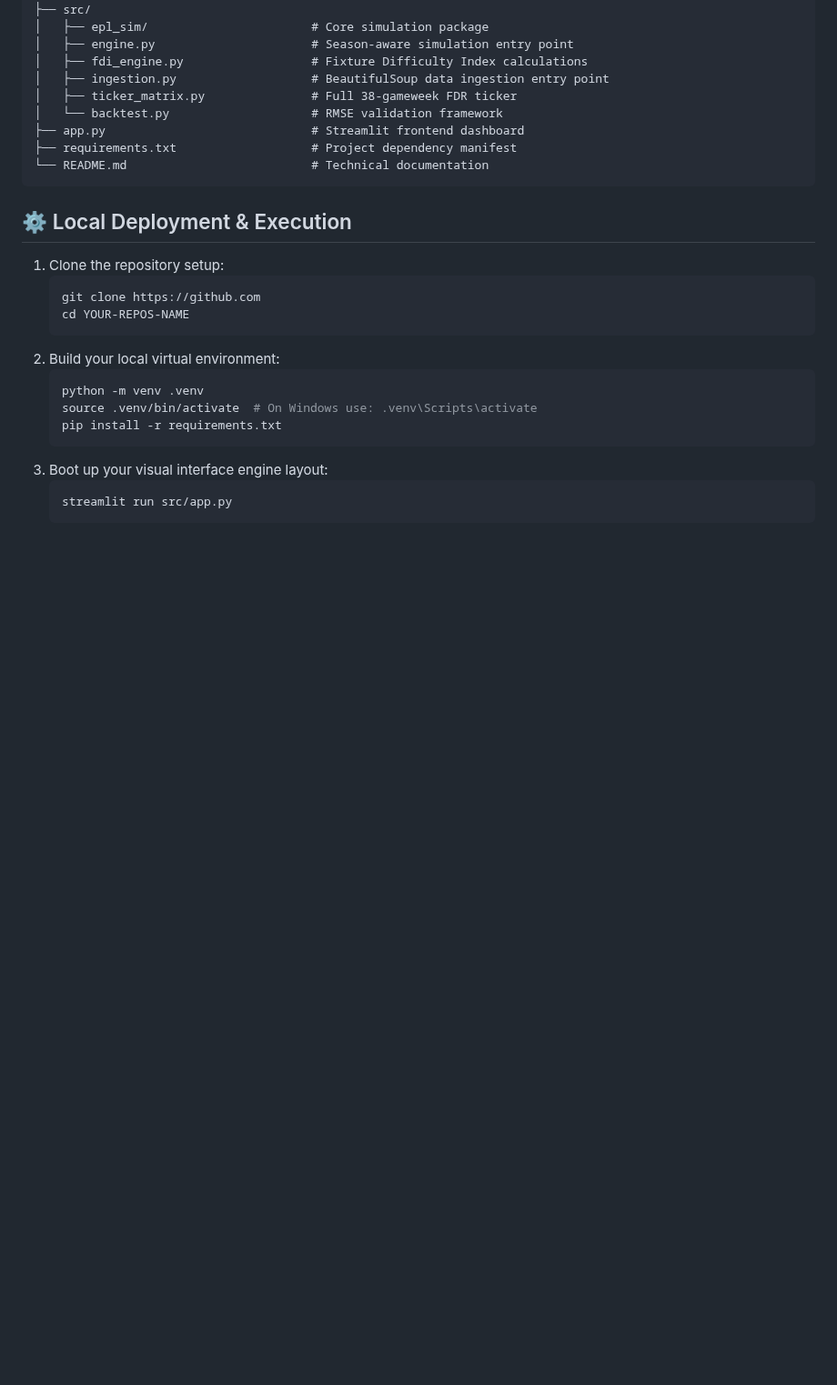
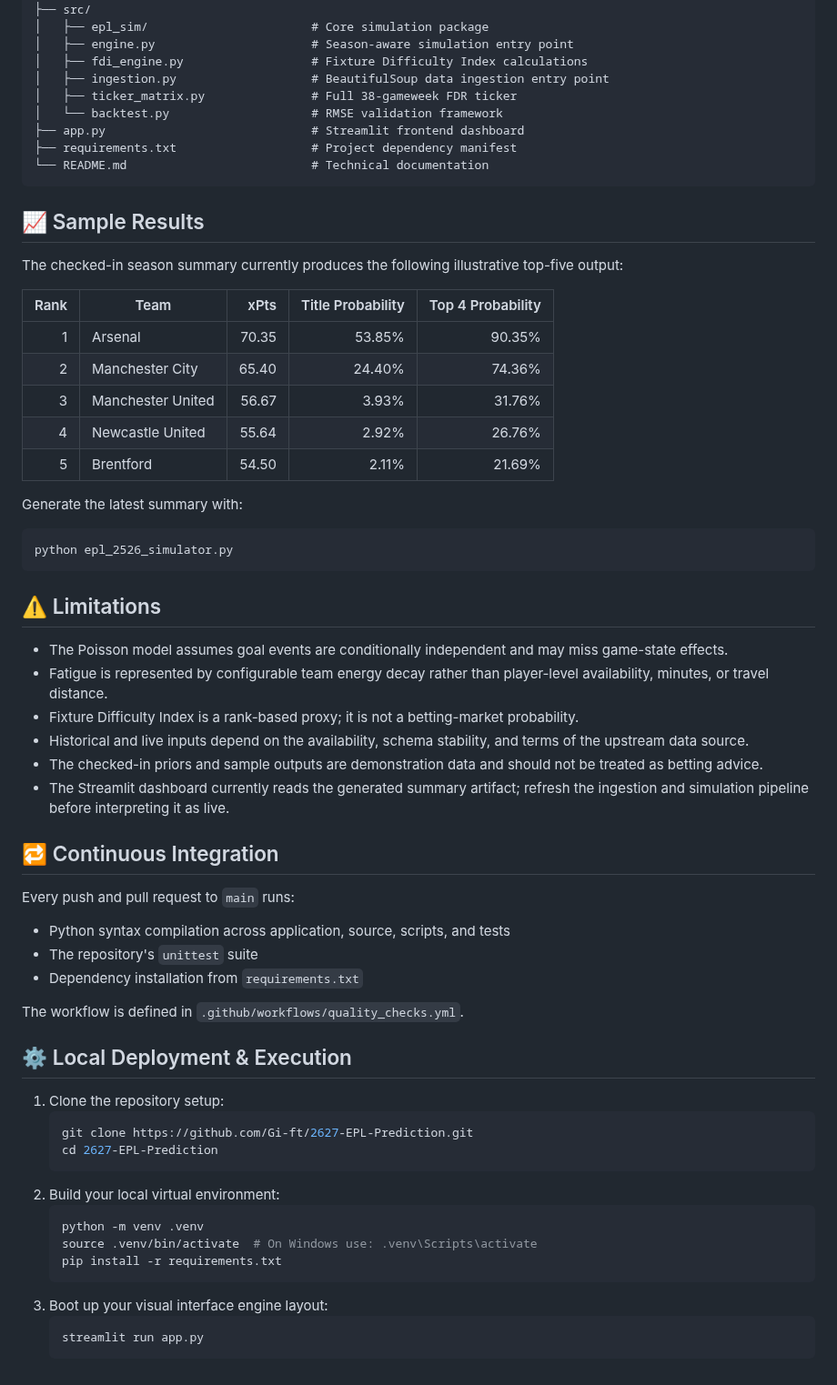
Before and after one commit to Gi-ft/2026-27-EPL-Prediction, a Markdown page: README.md, the part around one of its changes. Shown at 91% size. GitHub-like rendering; blank space fills up the shorter version.

Commit message:
Complete dashboard presentation and CI setup

````diff
--- a/README.md
+++ b/README.md
@@ -97,12 +123,50 @@ epl-predictive-analytics/
 └── README.md                          # Technical documentation
 ```
 
+## 📈 Sample Results
+
+The checked-in season summary currently produces the following illustrative top-five output:
+
+| Rank | Team | xPts | Title Probability | Top 4 Probability |
+| ---: | --- | ---: | ---: | ---: |
+| 1 | Arsenal | 70.35 | 53.85% | 90.35% |
+| 2 | Manchester City | 65.40 | 24.40% | 74.36% |
+| 3 | Manchester United | 56.67 | 3.93% | 31.76% |
+| 4 | Newcastle United | 55.64 | 2.92% | 26.76% |
+| 5 | Brentford | 54.50 | 2.11% | 21.69% |
+
+Generate the latest summary with:
+
+```bash
+python epl_2526_simulator.py
+```
+
+
+## ⚠️ Limitations
+
+- The Poisson model assumes goal events are conditionally independent and may miss game-state effects.
+- Fatigue is represented by configurable team energy decay rather than player-level availability, minutes, or travel distance.
+- Fixture Difficulty Index is a rank-based proxy; it is not a betting-market probability.
+- Historical and live inputs depend on the availability, schema stability, and terms of the upstream data source.
+- The checked-in priors and sample outputs are demonstration data and should not be treated as betting advice.
+- The Streamlit dashboard currently reads the generated summary artifact; refresh the ingestion and simulation pipeline before interpreting it as live.
+
+## 🔁 Continuous Integration
+
+Every push and pull request to `main` runs:
+
+- Python syntax compilation across application, source, scripts, and tests
+- The repository's `unittest` suite
+- Dependency installation from `requirements.txt`
+
+The workflow is defined in `.github/workflows/quality_checks.yml`.
+
 ## ⚙️ Local Deployment & Execution
 
 1. Clone the repository setup:
    ```bash
-   git clone https://github.com
-   cd YOUR-REPOS-NAME
+   git clone https://github.com/Gi-ft/2627-EPL-Prediction.git
+   cd 2627-EPL-Prediction
    ```
 2. Build your local virtual environment:
    ```bash
@@ -112,5 +176,5 @@ epl-predictive-analytics/
    ```
 3. Boot up your visual interface engine layout:
    ```bash
-   streamlit run src/app.py
+   streamlit run app.py
    ```
````
Also changed, not shown: other parts of README.md (+26 -0 lines), output_plots/epl_probability_heatmap.png, 10 other files.
